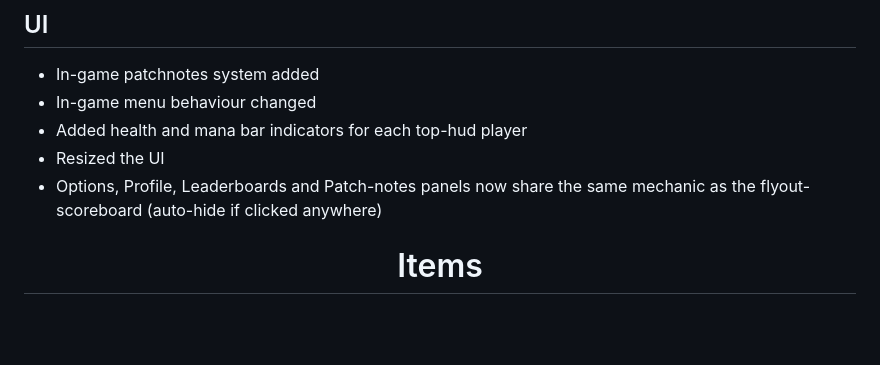
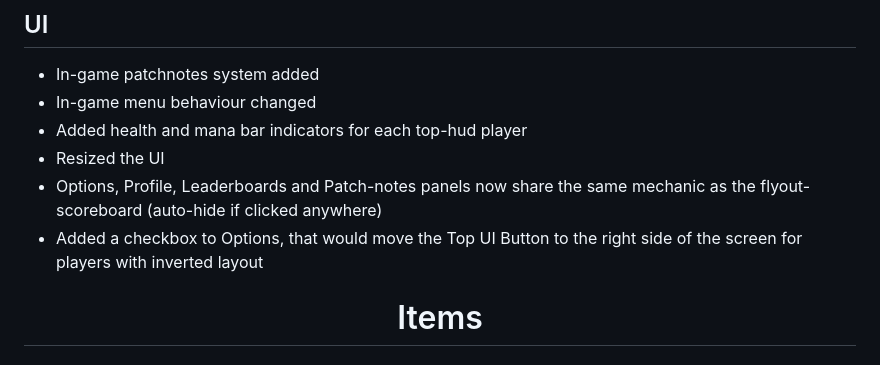
Before and after one commit to Yahnich/yahnich.github.io, a Markdown page: README.md, the part around the change. GitHub-like rendering; blank space fills up the shorter version.

```diff
--- a/README.md
+++ b/README.md
@@ -17,7 +17,7 @@
 * Added health and mana bar indicators for each top-hud player
 * Resized the UI
 * Options, Profile, Leaderboards and Patch-notes panels now share the same mechanic as the flyout-scoreboard (auto-hide if clicked anywhere)
-
+* Added a checkbox to Options, that would move the Top UI Button to the right side of the screen for players with inverted layout
 
 <div align="center">
   <h1>Items</h1>
```
